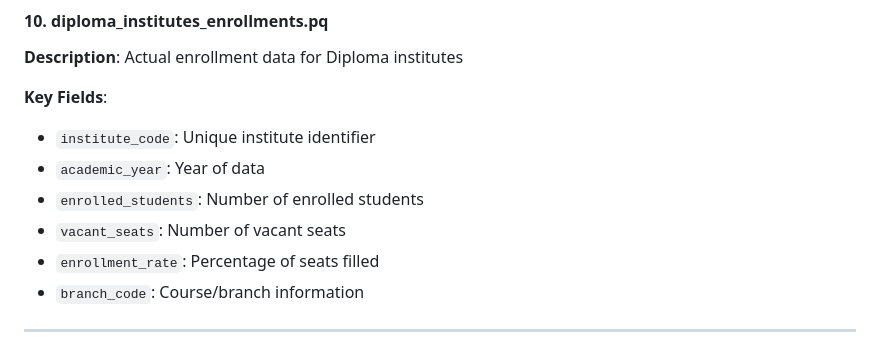
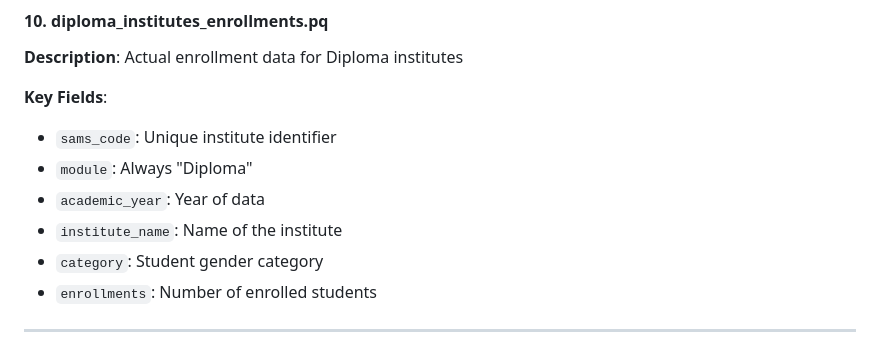
Before and after one commit to Data-Policy-and-Innovation-Centre/sams, a Markdown page: DATA_README.md, the part around the change. Drawn GitHub-style.

Commit message:
diploma_institute_enrollments: rename two key fields (sams_code, enrollments) and add three more key fields at the bottom

```diff
--- a/DATA_README.md
+++ b/DATA_README.md
@@ -125,12 +125,12 @@ All files are stored in **Parquet (.pq)** format for efficient storage and fast
 **Description**: Actual enrollment data for Diploma institutes
 
 **Key Fields**:
-- `institute_code`: Unique institute identifier
+- `sams_code`: Unique institute identifier
+- `module`: Always "Diploma"
 - `academic_year`: Year of data
-- `enrolled_students`: Number of enrolled students
-- `vacant_seats`: Number of vacant seats
-- `enrollment_rate`: Percentage of seats filled
-- `branch_code`: Course/branch information
+- `institute_name`: Name of the institute
+- `category`: Student gender category
+- `enrollments`: Number of enrolled students
 
 ---
 
```
